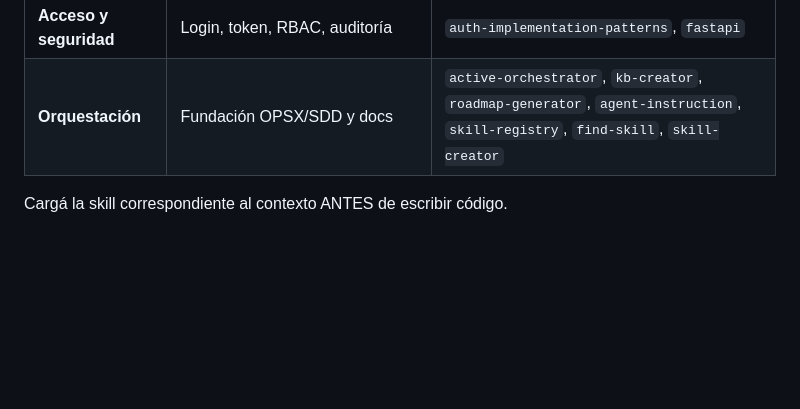
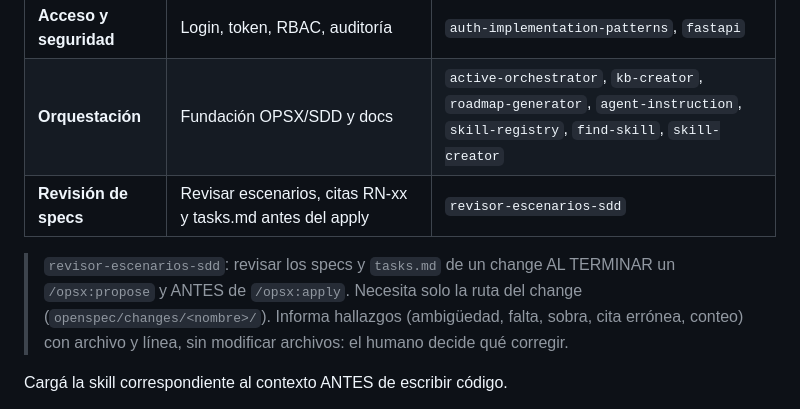
Before and after one commit to belcalvo93/turnosodontologia, a Markdown page: AGENTS.md, the part around the change. GitHub-like rendering; blank space fills up the shorter version.

```diff
--- a/AGENTS.md
+++ b/AGENTS.md
@@ -53,6 +53,9 @@ La fuente de verdad del dominio vive en `knowledge-base/`. **Leé el archivo rel
 | **Backend FastAPI** | Routers, Pydantic, scaffolding del proyecto | `fastapi`, `fastapi-templates` |
 | **Acceso y seguridad** | Login, token, RBAC, auditoría | `auth-implementation-patterns`, `fastapi` |
 | **Orquestación** | Fundación OPSX/SDD y docs | `active-orchestrator`, `kb-creator`, `roadmap-generator`, `agent-instruction`, `skill-registry`, `find-skill`, `skill-creator` |
+| **Revisión de specs** | Revisar escenarios, citas RN-xx y tasks.md antes del apply | `revisor-escenarios-sdd` |
+
+> `revisor-escenarios-sdd`: revisar los specs y `tasks.md` de un change AL TERMINAR un `/opsx:propose` y ANTES de `/opsx:apply`. Necesita solo la ruta del change (`openspec/changes/<nombre>/`). Informa hallazgos (ambigüedad, falta, sobra, cita errónea, conteo) con archivo y línea, sin modificar archivos: el humano decide qué corregir.
 
 Cargá la skill correspondiente al contexto ANTES de escribir código.
 
```
Also changed, not shown: .atl/skill-registry.md (+10 -0 lines), CLAUDE.md (+3 -0 lines).
